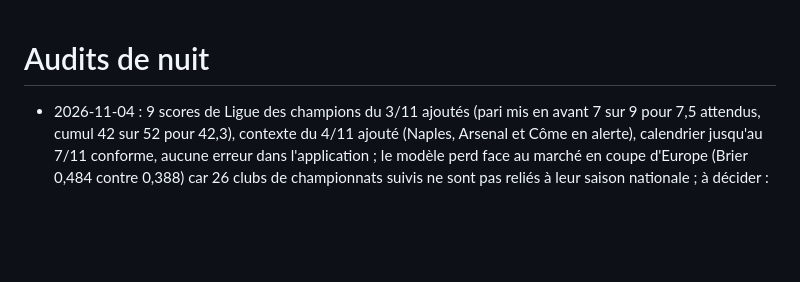
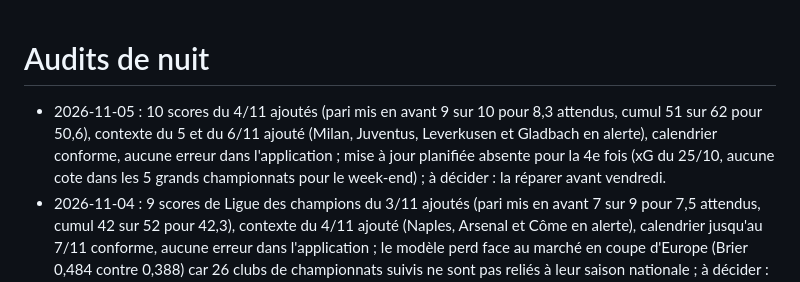
Before and after one commit to panda-crypt/prono-lab, a Markdown page: audits/README.md, the part around the change. Drawn GitHub-style; blank space fills up the shorter version.

Commit message:
Audit du 05/11 : 10 scores du 4/11, contexte du 5-6/11 (4 alertes), calendrier conforme ; à décider : mise à jour planifiée absente pour la 4e fois
Co-Authored-By: Claude <noreply@anthropic.com>

```diff
--- a/audits/README.md
+++ b/audits/README.md
@@ -1,5 +1,6 @@
 # Audits de nuit
 
+- 2026-11-05 : 10 scores du 4/11 ajoutés (pari mis en avant 9 sur 10 pour 8,3 attendus, cumul 51 sur 62 pour 50,6), contexte du 5 et du 6/11 ajouté (Milan, Juventus, Leverkusen et Gladbach en alerte), calendrier conforme, aucune erreur dans l'application ; mise à jour planifiée absente pour la 4e fois (xG du 25/10, aucune cote dans les 5 grands championnats pour le week-end) ; à décider : la réparer avant vendredi.
 - 2026-11-04 : 9 scores de Ligue des champions du 3/11 ajoutés (pari mis en avant 7 sur 9 pour 7,5 attendus, cumul 42 sur 52 pour 42,3), contexte du 4/11 ajouté (Naples, Arsenal et Côme en alerte), calendrier jusqu'au 7/11 conforme, aucune erreur dans l'application ; le modèle perd face au marché en coupe d'Europe (Brier 0,484 contre 0,388) car 26 clubs de championnats suivis ne sont pas reliés à leur saison nationale ; à décider : autoriser ce lien.
 - 2026-11-03 : mise à jour de lundi absente (3e de suite) ; 5 scores du 2/11 ajoutés (pari mis en avant 2 sur 5 pour 4,0 attendus, cumul 35 sur 43 pour 34,8), contexte de la Ligue des champions du 3/11 ajouté (PSG, Bayern, Barcelone, Inter et Roma diminués, retirés des tickets), calendrier conforme, aucune erreur dans l'application ; à décider : réparer la mise à jour planifiée.
 - 2026-11-02 : 16 scores du 1/11 ajoutés (pari mis en avant 15 sur 16 pour 12,9 attendus, verts 8 sur 8), calendrier jusqu'au 4/11 conforme, aucune erreur dans l'application, source des cotes corrigée ; l'idée d'hier sur les matchs en alerte ne tient pas (même écart face au marché sur 13 matchs) ; à décider : vérifier le contexte de la Ligue des champions dans la mise à jour de lundi.
```
Also changed, not shown: audits/2026-11-05.md (added, +69 -0 lines).
